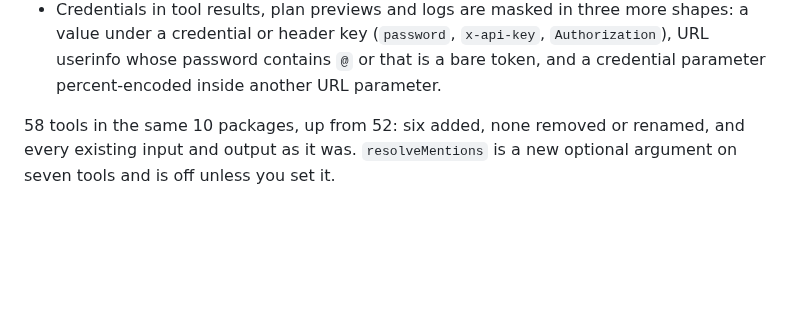
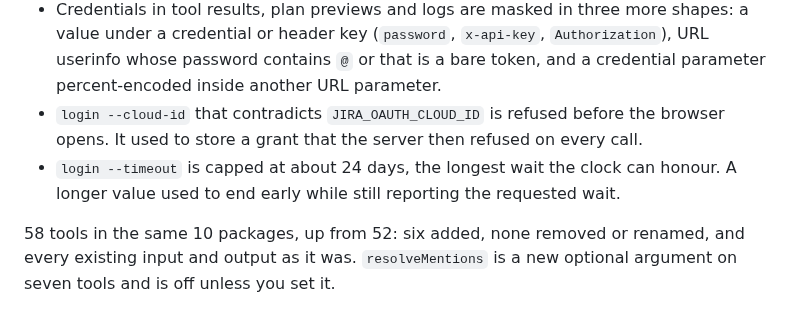
Before and after one commit to IvanBBaev/jira-mcp, a Markdown page: CHANGELOG.md, the part around the change. GitHub-like rendering; blank space fills up the shorter version.

Commit message:
docs(changelog): note the login cloud-id pin and timeout cap fixes (CC-1160, CC-1161)

```diff
--- a/CHANGELOG.md
+++ b/CHANGELOG.md
@@ -360,6 +360,12 @@ env var names — not internal refactors.
   `Authorization`), URL userinfo whose password contains `@` or that is a bare
   token, and a credential parameter percent-encoded inside another URL
   parameter.
+- `login --cloud-id` that contradicts `JIRA_OAUTH_CLOUD_ID` is refused before
+  the browser opens. It used to store a grant that the server then refused on
+  every call.
+- `login --timeout` is capped at about 24 days, the longest wait the clock can
+  honour. A longer value used to end early while still reporting the requested
+  wait.
 
 58 tools in the same 10 packages, up from 52: six added, none removed or
 renamed, and every existing input and output as it was. `resolveMentions` is a
```
